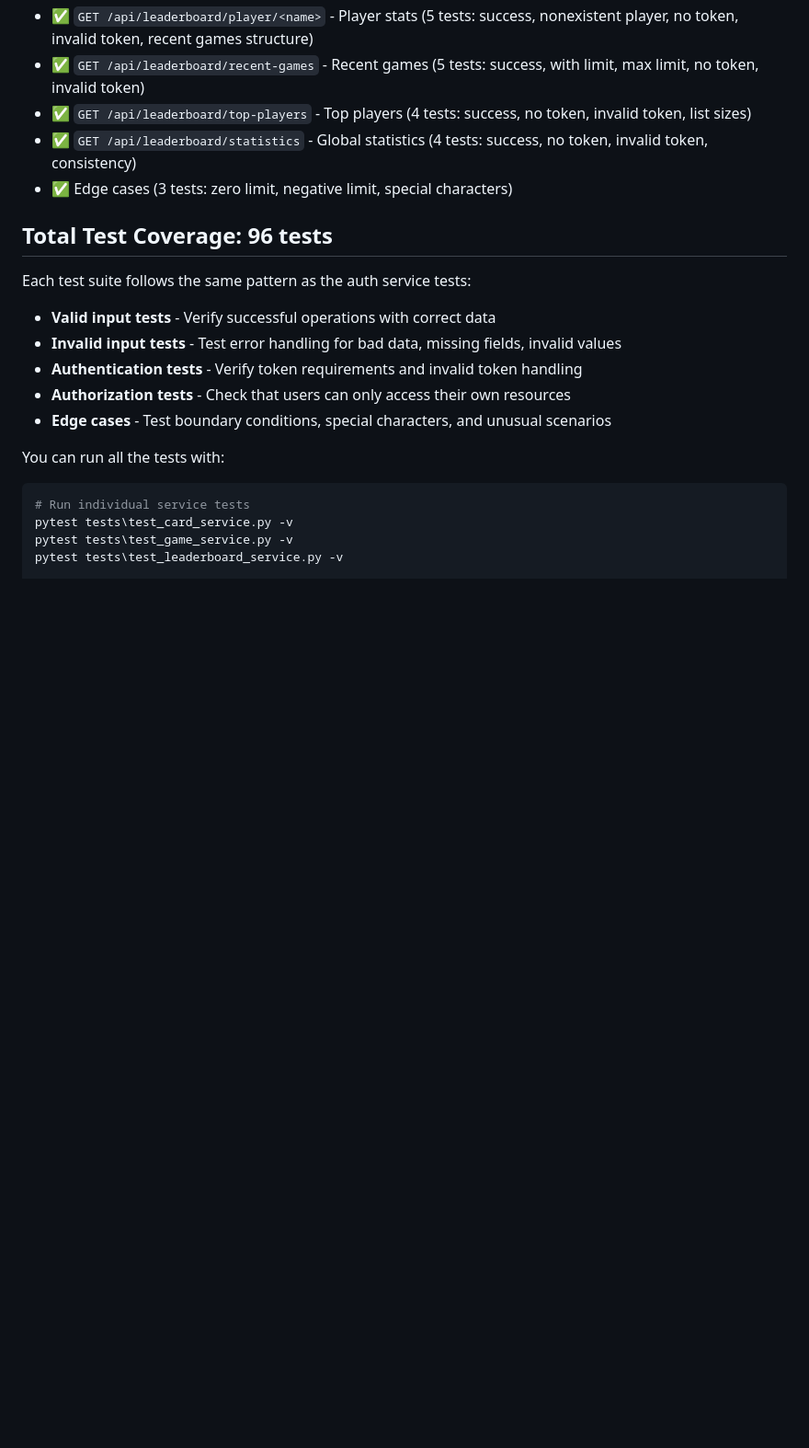
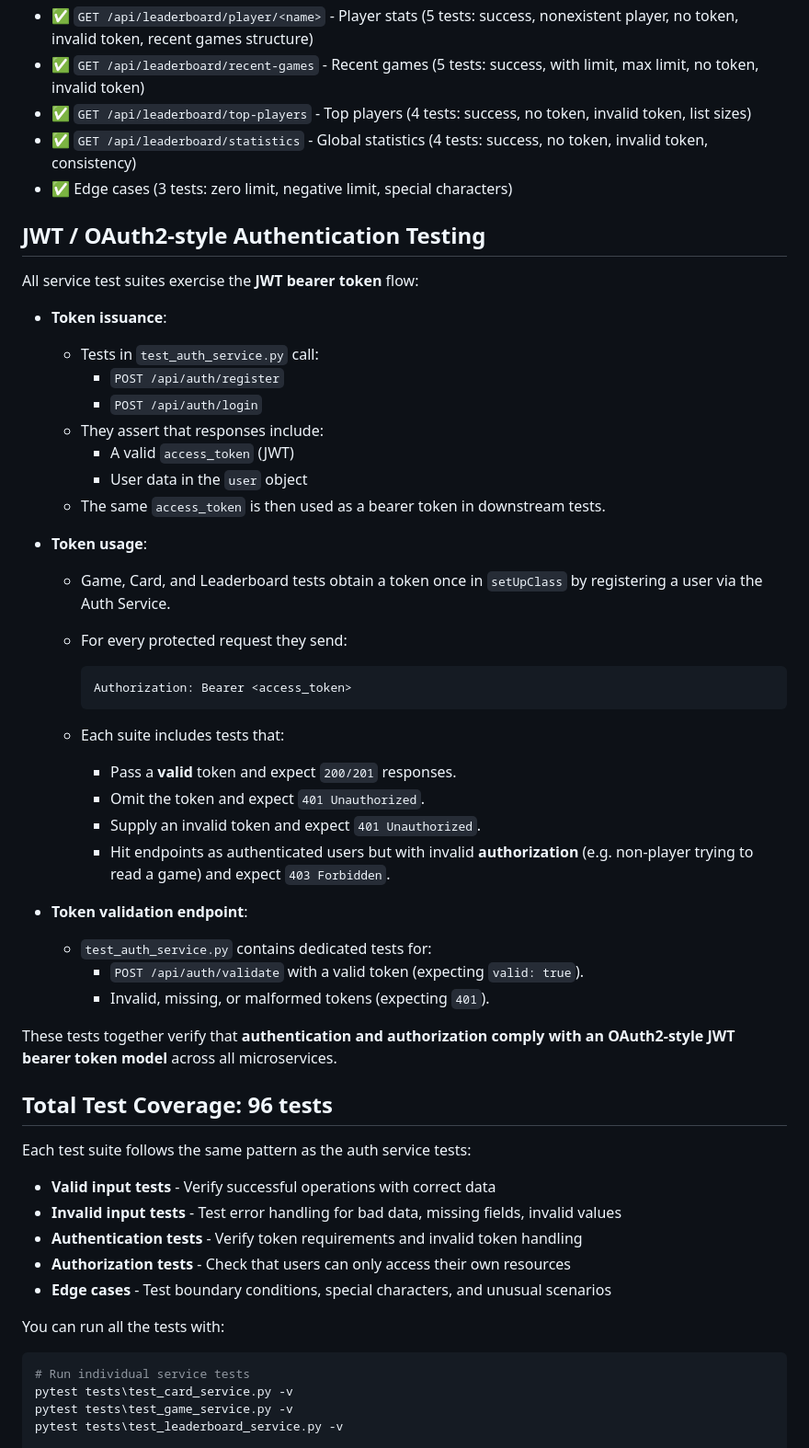
Before and after one commit to Estelle-kmln/ASE, a Markdown page: documentation/MICROSERVICE_TESTING.md, the part around the change. Shown: that part at 92% size. GitHub-like rendering; blank space fills up the shorter version.

````diff
--- a/documentation/MICROSERVICE_TESTING.md
+++ b/documentation/MICROSERVICE_TESTING.md
@@ -271,6 +271,40 @@ To export test results:
 - ✅ `GET /api/leaderboard/statistics` - Global statistics (4 tests: success, no token, invalid token, consistency)
 - ✅ Edge cases (3 tests: zero limit, negative limit, special characters)
 
+## **JWT / OAuth2‑style Authentication Testing**
+
+All service test suites exercise the **JWT bearer token** flow:
+
+- **Token issuance**:
+  - Tests in `test_auth_service.py` call:
+    - `POST /api/auth/register`
+    - `POST /api/auth/login`
+  - They assert that responses include:
+    - A valid `access_token` (JWT)
+    - User data in the `user` object
+  - The same `access_token` is then used as a bearer token in downstream tests.
+
+- **Token usage**:
+  - Game, Card, and Leaderboard tests obtain a token once in `setUpClass` by registering a user via the Auth Service.
+  - For every protected request they send:
+
+    ```http
+    Authorization: Bearer <access_token>
+    ```
+
+  - Each suite includes tests that:
+    - Pass a **valid** token and expect `200/201` responses.
+    - Omit the token and expect `401 Unauthorized`.
+    - Supply an invalid token and expect `401 Unauthorized`.
+    - Hit endpoints as authenticated users but with invalid **authorization** (e.g. non‑player trying to read a game) and expect `403 Forbidden`.
+
+- **Token validation endpoint**:
+  - `test_auth_service.py` contains dedicated tests for:
+    - `POST /api/auth/validate` with a valid token (expecting `valid: true`).
+    - Invalid, missing, or malformed tokens (expecting `401`).
+
+These tests together verify that **authentication and authorization comply with an OAuth2‑style JWT bearer token model** across all microservices.
+
 ## **Total Test Coverage: 96 tests**
 
 Each test suite follows the same pattern as the auth service tests:
````
Also changed, not shown: documentation/SECURITY_GUIDE.md (+100 -5 lines).
